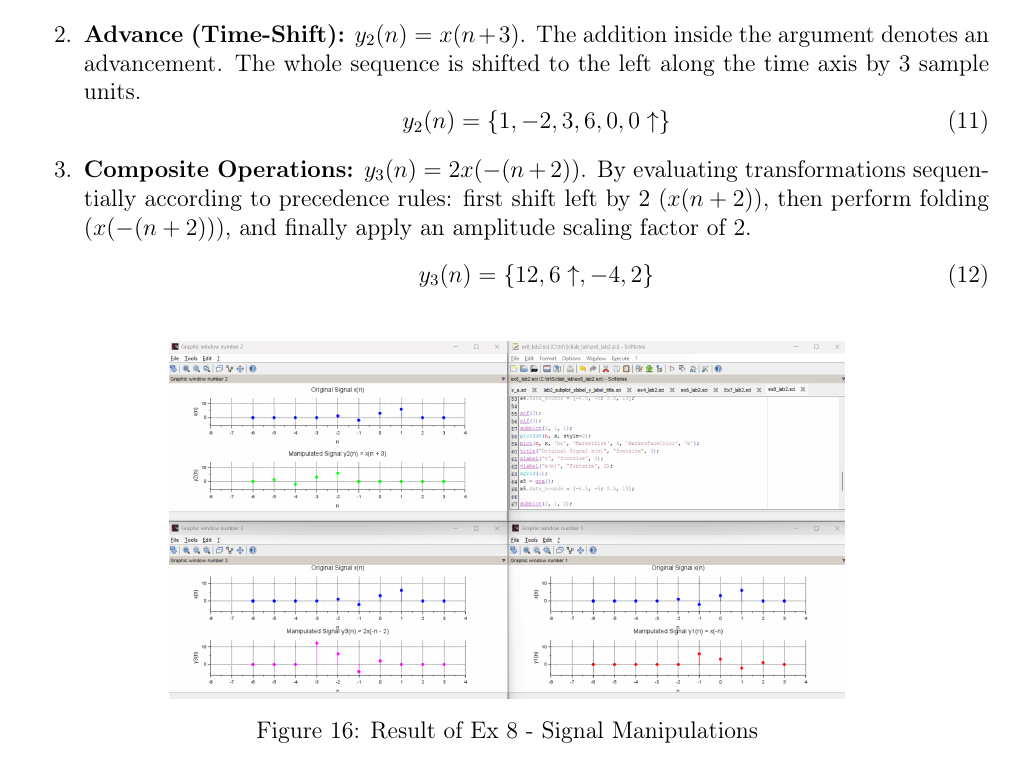
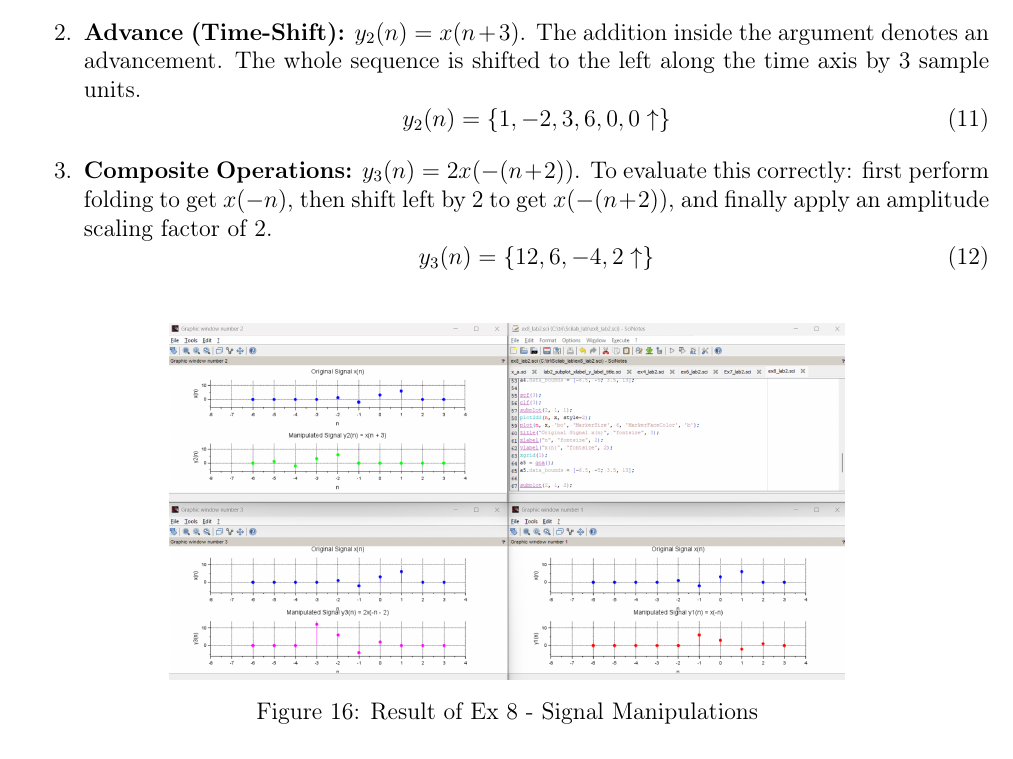
Before and after one commit to aulequangtri/signal_scilab, a LaTeX document (report.tex): part of page 10 of 11, cut so that both start at the same text. Compiled offline with pdfLaTeX.

Commit message:
Fix math error in Ex 8 explanation

```diff
--- a/report.tex
+++ b/report.tex
@@ -251,8 +251,8 @@ For $x(n)$, the origin translates to $x(-2)=1, x(-1)=-2, x(0)=3, x(1)=6$. We sys
     \begin{equation}y_1(n) = \{6, 3\uparrow, -2, 1\}\end{equation}
     \item \textbf{Advance (Time-Shift):} $y_2(n) = x(n+3)$. The addition inside the argument denotes an advancement. The whole sequence is shifted to the left along the time axis by 3 sample units.
     \begin{equation}y_2(n) = \{1, -2, 3, 6, 0, 0\uparrow\}\end{equation}
-    \item \textbf{Composite Operations:} $y_3(n) = 2x(-(n+2))$. By evaluating transformations sequentially according to precedence rules: first shift left by 2 ($x(n+2)$), then perform folding ($x(-(n+2))$), and finally apply an amplitude scaling factor of $2$.
-    \begin{equation}y_3(n) = \{12, 6\uparrow, -4, 2\}\end{equation}
+    \item \textbf{Composite Operations:} $y_3(n) = 2x(-(n+2))$. To evaluate this correctly: first perform folding to get $x(-n)$, then shift left by 2 to get $x(-(n+2))$, and finally apply an amplitude scaling factor of $2$.
+    \begin{equation}y_3(n) = \{12, 6, -4, 2\uparrow\}\end{equation}
 \end{enumerate}
 
 \begin{figure}[H]
```
Also changed, not shown: report.pdf.
